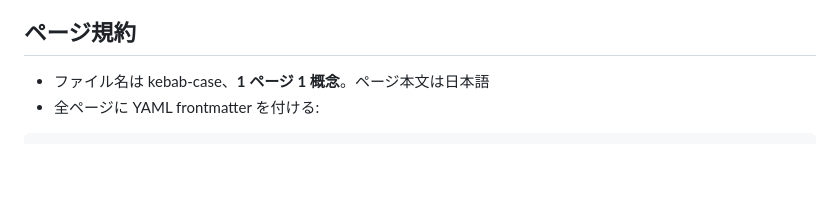
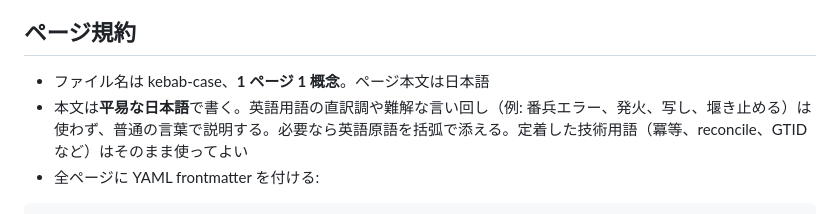
Before and after one commit to shunki-fujita/moco-wiki, a Markdown page: CLAUDE.md, the part around the change. GitHub-like rendering; blank space fills up the shorter version.

Commit message:
Add plain-Japanese writing rule to page conventions in schema

````diff
--- a/CLAUDE.md
+++ b/CLAUDE.md
@@ -16,6 +16,7 @@
 ## ページ規約
 
 - ファイル名は kebab-case、**1 ページ 1 概念**。ページ本文は日本語
+- 本文は**平易な日本語**で書く。英語用語の直訳調や難解な言い回し（例: 番兵エラー、発火、写し、堰き止める）は使わず、普通の言葉で説明する。必要なら英語原語を括弧で添える。定着した技術用語（冪等、reconcile、GTID など）はそのまま使ってよい
 - 全ページに YAML frontmatter を付ける:
 
 ```yaml
````
